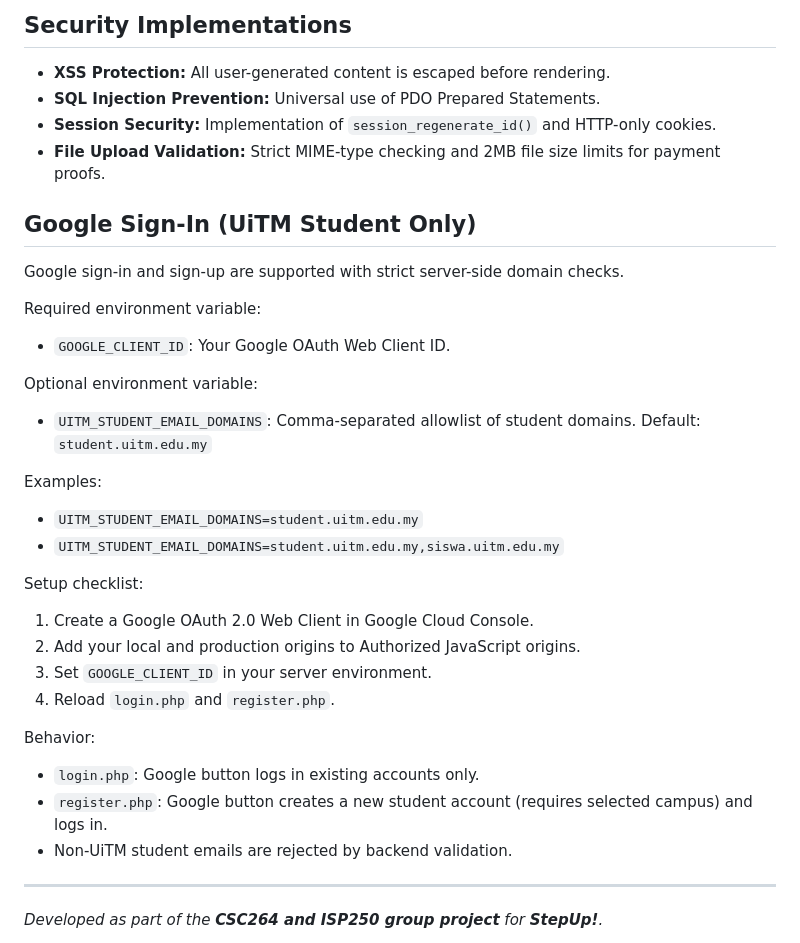
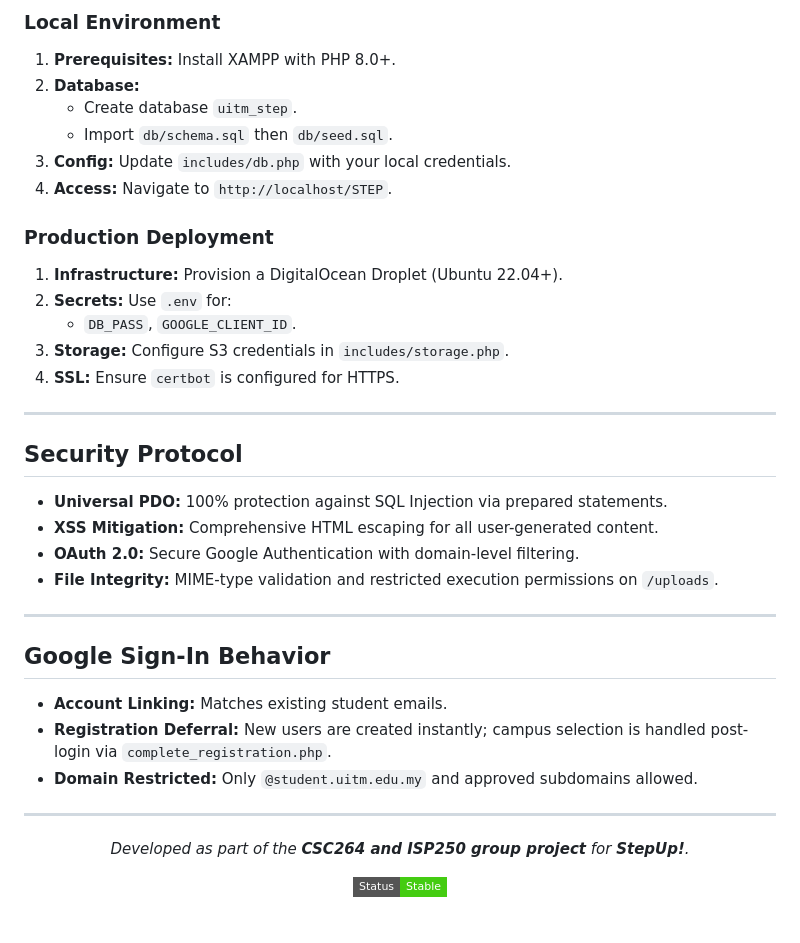
Before and after one commit to azideu/uitm-step, a Markdown page: README.md, the part around one of its changes. GitHub-like rendering; badges without logos.

```diff
--- a/README.md
+++ b/README.md
@@ -50,36 +74,38 @@ UiTM STEP is a centralized, "Fiverr-style" marketplace developed exclusively for
 
-## Security Implementations
+### Local Environment
+1. **Prerequisites:** Install XAMPP with PHP 8.0+.
+2. **Database:**
+   - Create database `uitm_step`.
+   - Import `db/schema.sql` then `db/seed.sql`.
+3. **Config:** Update `includes/db.php` with your local credentials.
+4. **Access:** Navigate to `http://localhost/STEP`.
 
-- **XSS Protection:** All user-generated content is escaped before rendering.
-- **SQL Injection Prevention:** Universal use of PDO Prepared Statements.
-- **Session Security:** Implementation of `session_regenerate_id()` and HTTP-only cookies.
-- **File Upload Validation:** Strict MIME-type checking and 2MB file size limits for payment proofs.
-
-## Google Sign-In (UiTM Student Only)
-
-Google sign-in and sign-up are supported with strict server-side domain checks.
-
-Required environment variable:
-- `GOOGLE_CLIENT_ID`: Your Google OAuth Web Client ID.
-
-Optional environment variable:
-- `UITM_STUDENT_EMAIL_DOMAINS`: Comma-separated allowlist of student domains.
-   Default: `student.uitm.edu.my`
-
-Examples:
-- `UITM_STUDENT_EMAIL_DOMAINS=student.uitm.edu.my`
-- `UITM_STUDENT_EMAIL_DOMAINS=student.uitm.edu.my,siswa.uitm.edu.my`
-
-Setup checklist:
-1. Create a Google OAuth 2.0 Web Client in Google Cloud Console.
-2. Add your local and production origins to Authorized JavaScript origins.
-3. Set `GOOGLE_CLIENT_ID` in your server environment.
-4. Reload `login.php` and `register.php`.
-
-Behavior:
-- `login.php`: Google button logs in existing accounts only.
-- `register.php`: Google button creates a new student account (requires selected campus) and logs in.
-- Non-UiTM student emails are rejected by backend validation.
+### Production Deployment
+1. **Infrastructure:** Provision a DigitalOcean Droplet (Ubuntu 22.04+).
+2. **Secrets:** Use `.env` for:
+   - `DB_PASS`, `GOOGLE_CLIENT_ID`.
+3. **Storage:** Configure S3 credentials in `includes/storage.php`.
+4. **SSL:** Ensure `certbot` is configured for HTTPS.
 
 ---
-*Developed as part of the **CSC264 and ISP250 group project** for **StepUp!**.*
+
+## Security Protocol
+
+- **Universal PDO:** 100% protection against SQL Injection via prepared statements.
+- **XSS Mitigation:** Comprehensive HTML escaping for all user-generated content.
+- **OAuth 2.0:** Secure Google Authentication with domain-level filtering.
+- **File Integrity:** MIME-type validation and restricted execution permissions on `/uploads`.
+
+---
+
+## Google Sign-In Behavior
+- **Account Linking:** Matches existing student emails.
+- **Registration Deferral:** New users are created instantly; campus selection is handled post-login via `complete_registration.php`.
+- **Domain Restricted:** Only `@student.uitm.edu.my` and approved subdomains allowed.
+
+---
+
+<div align="center">
+  <p><i>Developed as part of the <b>CSC264 and ISP250 group project</b> for <b>StepUp!</b>.</i></p>
+  <img src="https://img.shields.io/badge/Status-Stable-success?style=flat-square" />
+</div>
```
Also changed, not shown: other parts of README.md (+59 -35 lines).
